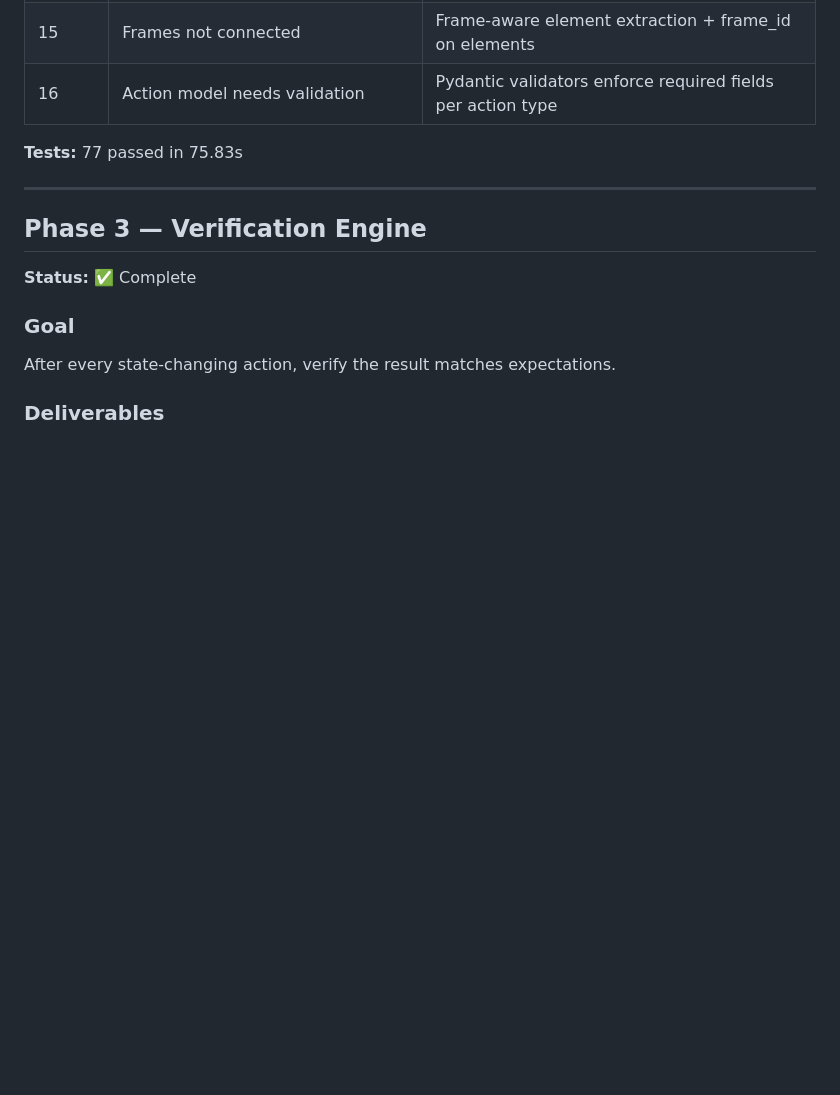
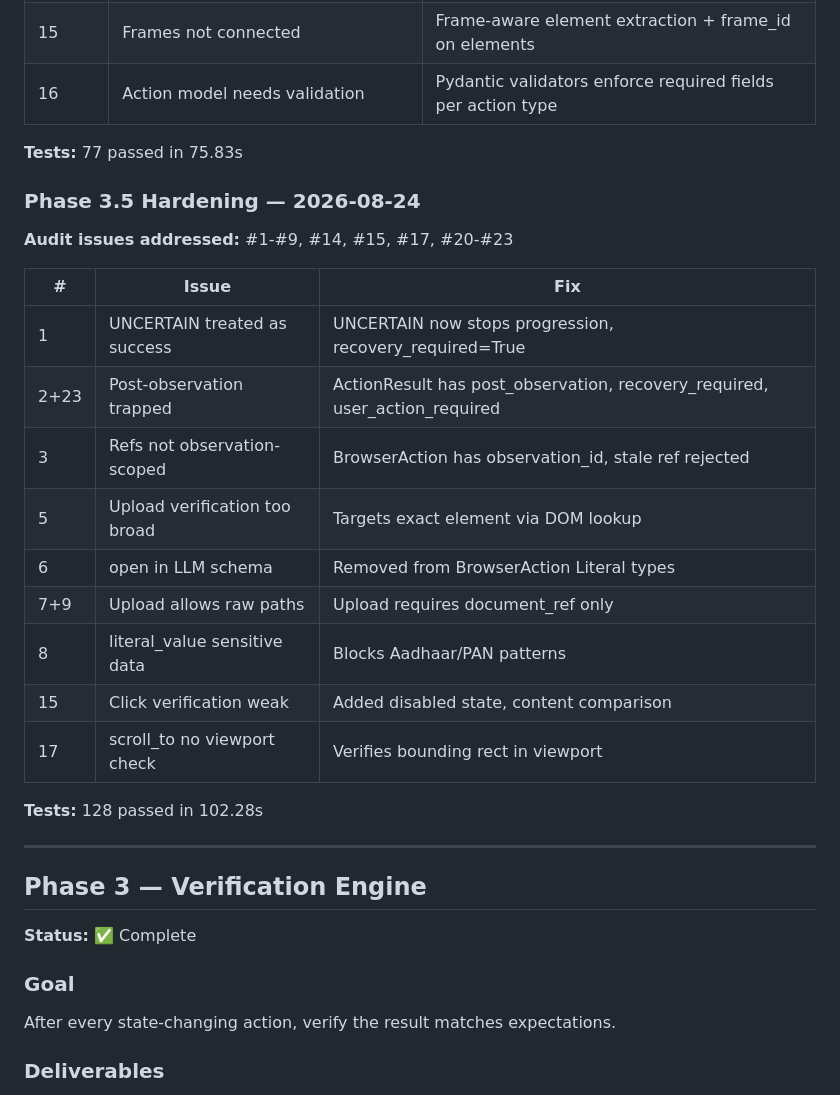
Before and after one commit to MuzammilCk/browser-agent, a Markdown page: docs/MILESTONES.md, the part around the change. GitHub-like rendering; blank space fills up the shorter version.

```diff
--- a/docs/MILESTONES.md
+++ b/docs/MILESTONES.md
@@ -143,6 +143,24 @@ A test page can be manipulated reliably through typed Python functions. ✅
 | 16 | Action model needs validation | Pydantic validators enforce required fields per action type |
 
 **Tests:** 77 passed in 75.83s
+
+### Phase 3.5 Hardening — 2026-08-24
+
+**Audit issues addressed:** #1-#9, #14, #15, #17, #20-#23
+
+| # | Issue | Fix |
+|---|-------|-----|
+| 1 | UNCERTAIN treated as success | UNCERTAIN now stops progression, recovery_required=True |
+| 2+23 | Post-observation trapped | ActionResult has post_observation, recovery_required, user_action_required |
+| 3 | Refs not observation-scoped | BrowserAction has observation_id, stale ref rejected |
+| 5 | Upload verification too broad | Targets exact element via DOM lookup |
+| 6 | open in LLM schema | Removed from BrowserAction Literal types |
+| 7+9 | Upload allows raw paths | Upload requires document_ref only |
+| 8 | literal_value sensitive data | Blocks Aadhaar/PAN patterns |
+| 15 | Click verification weak | Added disabled state, content comparison |
+| 17 | scroll_to no viewport check | Verifies bounding rect in viewport |
+
+**Tests:** 128 passed in 102.28s
 
 ---
 
```
Also changed, not shown: docs/BUILD_LOG.md (+24 -0 lines).
